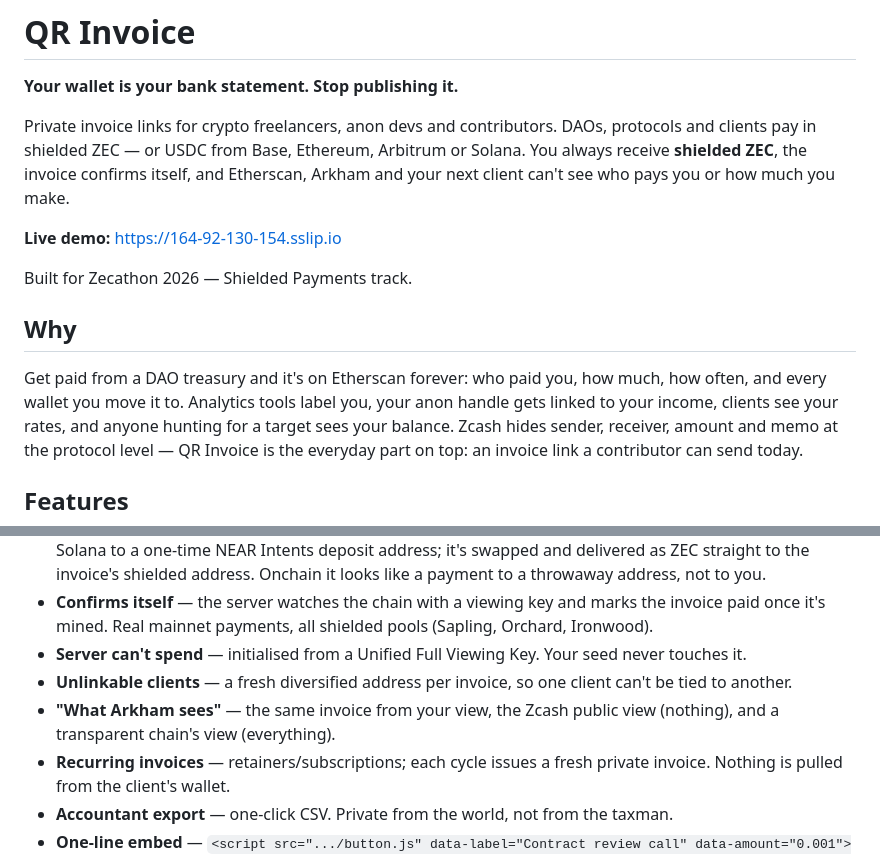
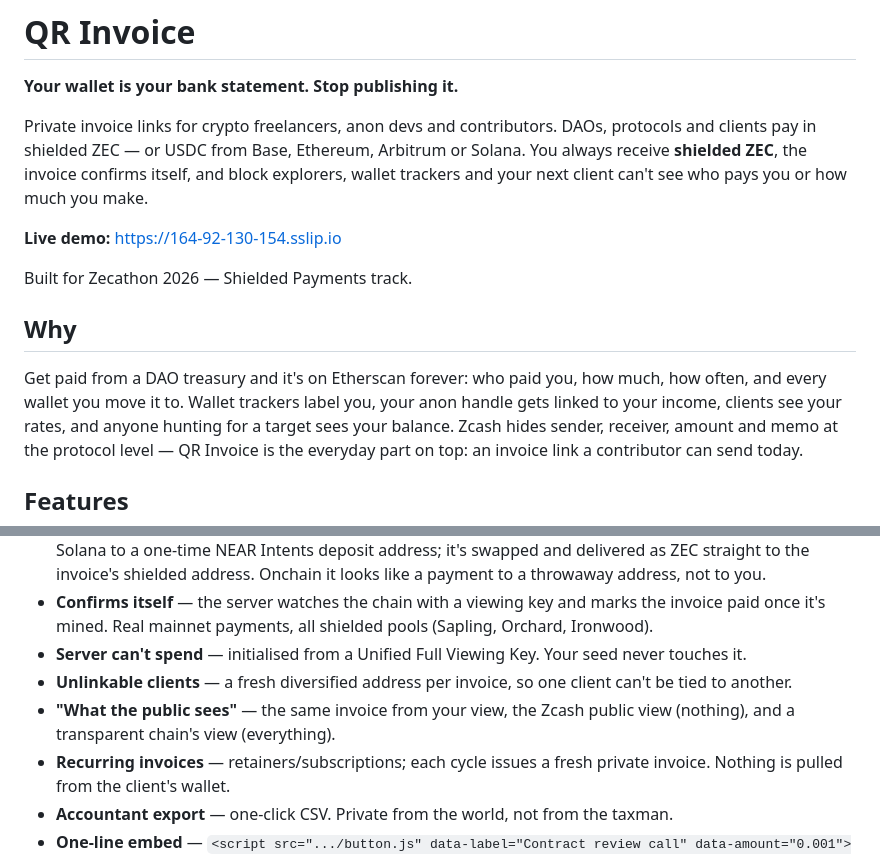
Before and after one commit to Jennivarl/qr-invoice, a Markdown page: README.md, 2 parts joined by grey strips. Drawn GitHub-style.

Commit message:
README: plain-language wording

```diff
--- a/README.md
+++ b/README.md
@@ -5,7 +5,7 @@
 Private invoice links for crypto freelancers, anon devs and contributors. DAOs,
 protocols and clients pay in shielded ZEC — or USDC from Base, Ethereum,
 Arbitrum or Solana. You always receive **shielded ZEC**, the invoice confirms
-itself, and Etherscan, Arkham and your next client can't see who pays you or how
+itself, and block explorers, wallet trackers and your next client can't see who pays you or how
 much you make.
 
 **Live demo:** https://164-92-130-154.sslip.io
@@ -14,7 +14,7 @@ Built for Zecathon 2026 — Shielded Payments track.
 
 ## Why
 Get paid from a DAO treasury and it's on Etherscan forever: who paid you, how
-much, how often, and every wallet you move it to. Analytics tools label you, your
+much, how often, and every wallet you move it to. Wallet trackers label you, your
 anon handle gets linked to your income, clients see your rates, and anyone
 hunting for a target sees your balance. Zcash hides sender, receiver, amount and
 memo at the protocol level — QR Invoice is the everyday part on top: an invoice
@@ -26,7 +26,7 @@ link a contributor can send today.
 - **Confirms itself** — the server watches the chain with a viewing key and marks the invoice paid once it's mined. Real mainnet payments, all shielded pools (Sapling, Orchard, Ironwood).
 - **Server can't spend** — initialised from a Unified Full Viewing Key. Your seed never touches it.
 - **Unlinkable clients** — a fresh diversified address per invoice, so one client can't be tied to another.
-- **"What Arkham sees"** — the same invoice from your view, the Zcash public view (nothing), and a transparent chain's view (everything).
+- **"What the public sees"** — the same invoice from your view, the Zcash public view (nothing), and a transparent chain's view (everything).
 - **Recurring invoices** — retainers/subscriptions; each cycle issues a fresh private invoice. Nothing is pulled from the client's wallet.
 - **Accountant export** — one-click CSV. Private from the world, not from the taxman.
 - **One-line embed** — `<script src=".../button.js" data-label="Contract review call" data-amount="0.001"></script>` adds a pop-up private checkout to any site.
```
